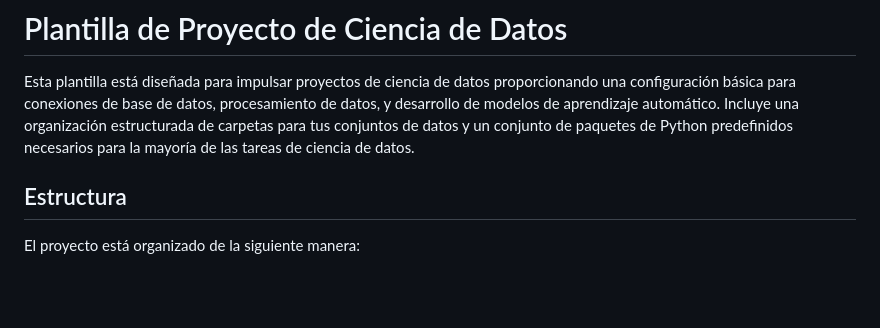
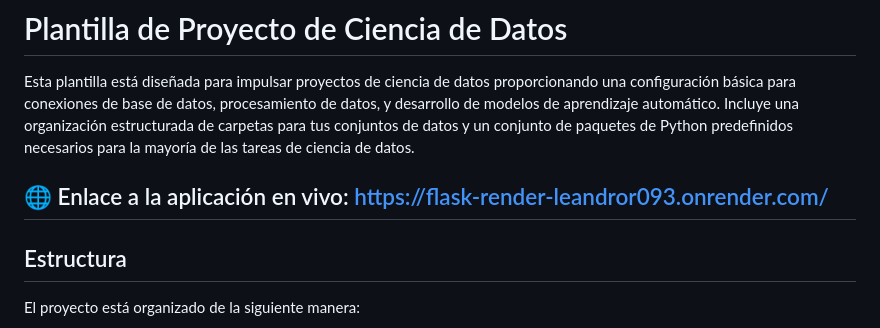
Before and after one commit to 4GeeksAcademy/Flask_render_LeandroR093, a Markdown page: README.es.md, the part around the change. GitHub-like rendering; blank space fills up the shorter version.

```diff
--- a/README.es.md
+++ b/README.es.md
@@ -1,6 +1,8 @@
 # Plantilla de Proyecto de Ciencia de Datos
 
 Esta plantilla está diseñada para impulsar proyectos de ciencia de datos proporcionando una configuración básica para conexiones de base de datos, procesamiento de datos, y desarrollo de modelos de aprendizaje automático. Incluye una organización estructurada de carpetas para tus conjuntos de datos y un conjunto de paquetes de Python predefinidos necesarios para la mayoría de las tareas de ciencia de datos.
+
+## 🌐 Enlace a la aplicación en vivo: https://flask-render-leandror093.onrender.com/
 
 ## Estructura
 
```
Also changed, not shown: README.md (+2 -0 lines).
